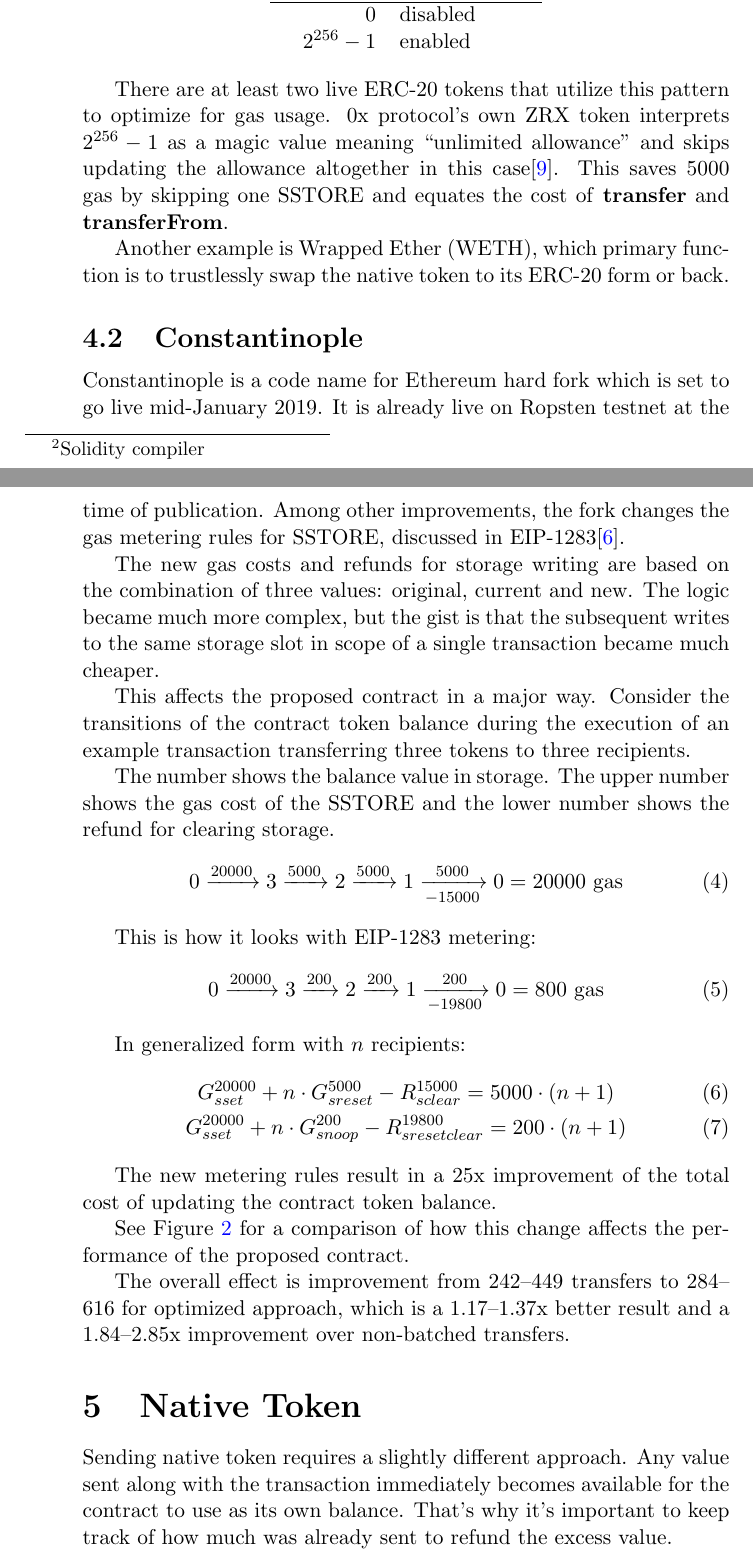
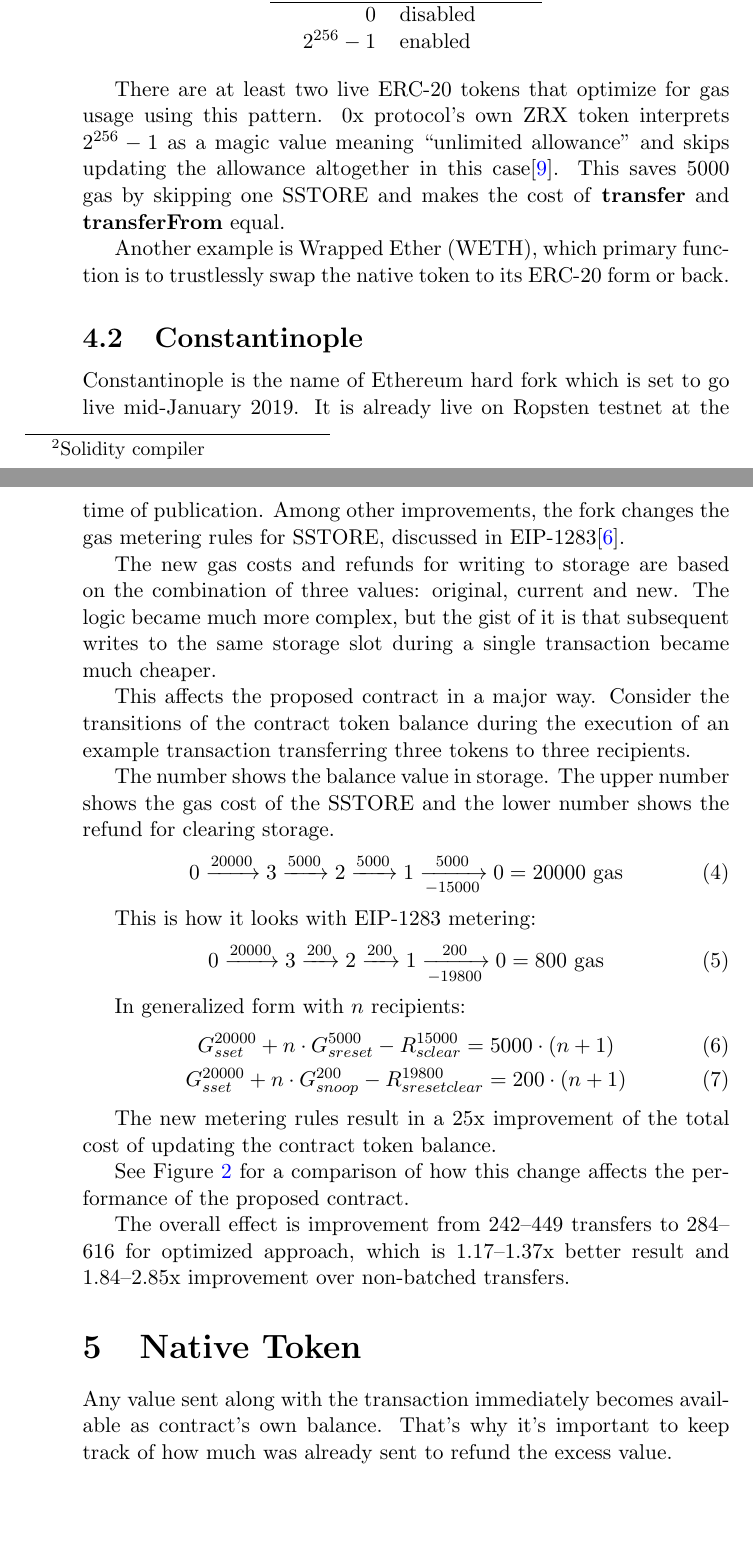
Before and after one commit to banteg/disperse-research, a LaTeX document (paper/disperse.tex): two parts of pages 7 and 8 of 13, joined at a grey line, cut so that both start at the same text, the shorter picture padded with empty space. Compiled offline with pdfLaTeX.

Commit message:
cleaner wording in further optimization section

```diff
--- a/paper/disperse.tex
+++ b/paper/disperse.tex
@@ -293,20 +293,21 @@ A common pattern is to \textbf{approve} $\text{uint256}_{max}$ to indicate unlim
 \end{tabular}
 \end{center}
 
-There are at least two live ERC-20 tokens that utilize this pattern to optimize for gas usage.
-0x protocol's own ZRX token interprets $2^{256}-1$ as a magic value meaning ``unlimited allowance" and skips updating the allowance altogether in this case\cite{zrx-unlimited}. This saves 5000 gas by skipping one SSTORE and equates the cost of \textbf{transfer} and \textbf{transferFrom}.
+There are at least two live ERC-20 tokens that optimize for gas usage using this pattern.
+0x protocol's own ZRX token interprets $2^{256}-1$ as a magic value meaning ``unlimited allowance" and skips updating the allowance altogether in this case\cite{zrx-unlimited}.
+This saves 5000 gas by skipping one SSTORE and makes the cost of \textbf{transfer} and \textbf{transferFrom} equal.
 
 Another example is Wrapped Ether (WETH), which primary function is to trustlessly swap the native token to its ERC-20 form or back.
 
 \subsection{Constantinople}
 
-Constantinople is a code name for Ethereum hard fork which is set to go live mid-January 2019.
+Constantinople is the name of Ethereum hard fork which is set to go live mid-January 2019.
 It is already live on Ropsten testnet at the time of publication.
 Among other improvements, the fork changes the gas metering rules for SSTORE,
 discussed in EIP-1283\cite{eip1283}.
 
-The new gas costs and refunds for storage writing are based on the combination of three values: original, current and new.
-The logic became much more complex, but the gist is that the subsequent writes to the same storage slot in scope of a single transaction became much cheaper.
+The new gas costs and refunds for writing to storage are based on the combination of three values: original, current and new.
+The logic became much more complex, but the gist of it is that subsequent writes to the same storage slot during a single transaction became much cheaper.
 
 This affects the proposed contract in a major way.
 Consider the transitions of the contract token balance during the execution of an example transaction transferring three tokens to three recipients.
@@ -395,12 +396,12 @@ See Figure \ref{eip1283-plot} for a comparison of how this change affects the pe
 \label{eip1283-plot}
 \end{figure}
 
-The overall effect is improvement from 242--449 transfers to 284--616 for optimized approach, which is a 1.17--1.37x better result and a 1.84--2.85x improvement over non-batched transfers.
-
+The overall effect is improvement from 242--449 transfers to 284--616 for optimized approach, which is 1.17--1.37x better result and 1.84--2.85x improvement over non-batched transfers.
 
 \section{Native Token}
 
-Sending native token requires a slightly different approach. Any value sent along with the transaction immediately becomes available for the contract to use as its own balance. That's why it's important to keep track of how much was already sent to refund the excess value.
+Any value sent along with the transaction immediately becomes available as contract's own balance.
+That's why it's important to keep track of how much was already sent to refund the excess value.
 
 One way to approach this would be to calculate the total, similar to Algorithm~\ref{optimized}, but a more efficient method is to always ensure that the final contract balance remains zero after transaction.
 
```
Also changed, not shown: paper/disperse.tex (9 more changed lines).
